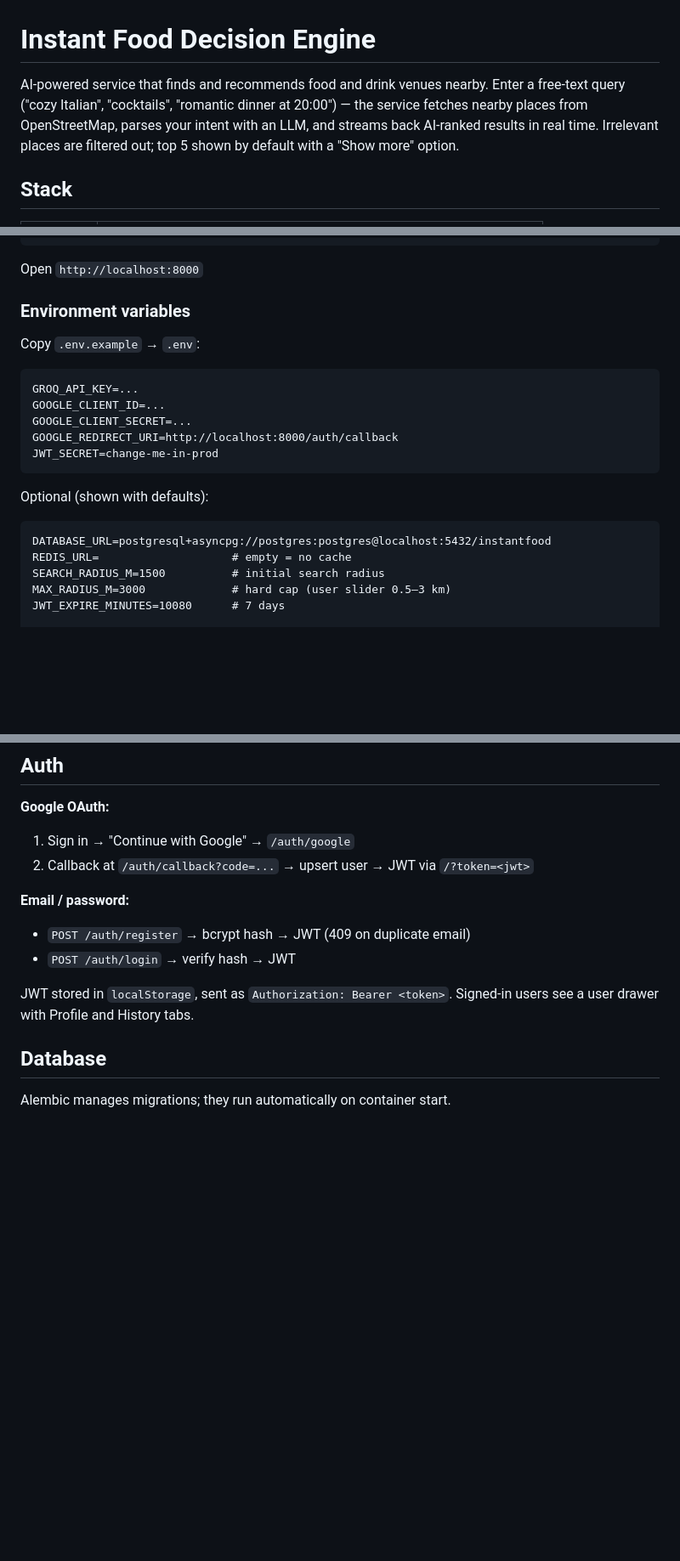
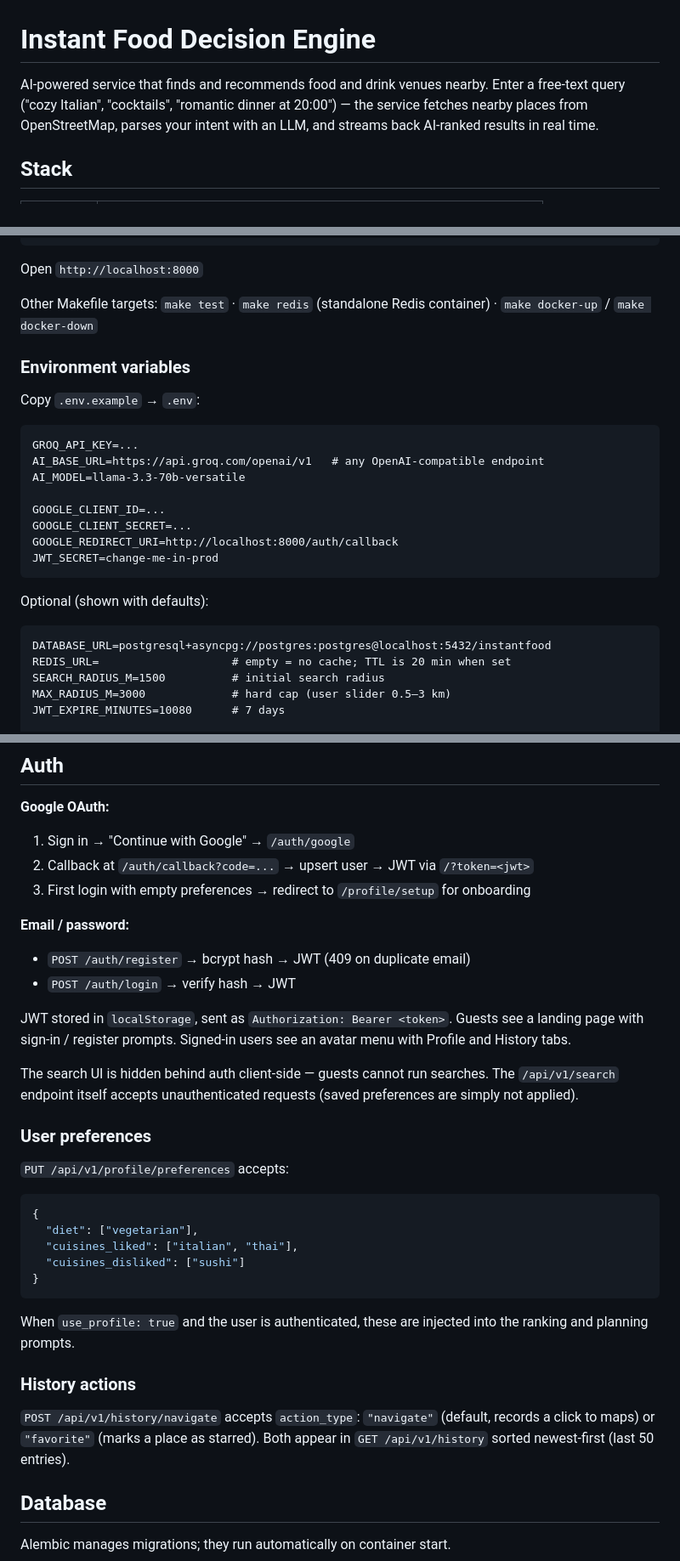
Before and after one commit to AnastasiiaChery/instant-food-decision-engine, a Markdown page: README.md, 3 parts joined by grey strips. Shown at 85% size. Drawn GitHub-style; blank space fills up the shorter version.

````diff
--- a/README.md
+++ b/README.md
@@ -1,6 +1,6 @@
 # Instant Food Decision Engine
 
-AI-powered service that finds and recommends food and drink venues nearby. Enter a free-text query ("cozy Italian", "cocktails", "romantic dinner at 20:00") — the service fetches nearby places from OpenStreetMap, parses your intent with an LLM, and streams back AI-ranked results in real time. Irrelevant places are filtered out; top 5 shown by default with a "Show more" option.
+AI-powered service that finds and recommends food and drink venues nearby. Enter a free-text query ("cozy Italian", "cocktails", "romantic dinner at 20:00") — the service fetches nearby places from OpenStreetMap, parses your intent with an LLM, and streams back AI-ranked results in real time.
 
 ## Stack
 
@@ -88,6 +89,8 @@ uvicorn app.main:app --reload
 ```
 
 Open `http://localhost:8000`
+
+Other Makefile targets: `make test` · `make redis` (standalone Redis container) · `make docker-up` / `make docker-down`
 
 ### Environment variables
 
@@ -95,6 +98,9 @@ Copy `.env.example` → `.env`:
 
 ```
 GROQ_API_KEY=...
+AI_BASE_URL=https://api.groq.com/openai/v1   # any OpenAI-compatible endpoint
+AI_MODEL=llama-3.3-70b-versatile
+
 GOOGLE_CLIENT_ID=...
 GOOGLE_CLIENT_SECRET=...
 GOOGLE_REDIRECT_URI=http://localhost:8000/auth/callback
@@ -104,7 +110,7 @@ JWT_SECRET=change-me-in-prod
 Optional (shown with defaults):
 ```
 DATABASE_URL=postgresql+asyncpg://postgres:postgres@localhost:5432/instantfood
-REDIS_URL=                    # empty = no cache
+REDIS_URL=                    # empty = no cache; TTL is 20 min when set
 SEARCH_RADIUS_M=1500          # initial search radius
 MAX_RADIUS_M=3000             # hard cap (user slider 0.5–3 km)
 JWT_EXPIRE_MINUTES=10080      # 7 days
@@ -171,12 +177,33 @@ The response is a Server-Sent Events stream. Events arrive in this order:
 **Google OAuth:**
 1. Sign in → "Continue with Google" → `/auth/google`
 2. Callback at `/auth/callback?code=...` → upsert user → JWT via `/?token=<jwt>`
+3. First login with empty preferences → redirect to `/profile/setup` for onboarding
 
 **Email / password:**
 - `POST /auth/register` → bcrypt hash → JWT (409 on duplicate email)
 - `POST /auth/login` → verify hash → JWT
 
-JWT stored in `localStorage`, sent as `Authorization: Bearer <token>`. Signed-in users see a user drawer with Profile and History tabs.
+JWT stored in `localStorage`, sent as `Authorization: Bearer <token>`. Guests see a landing page with sign-in / register prompts. Signed-in users see an avatar menu with Profile and History tabs.
+
+The search UI is hidden behind auth client-side — guests cannot run searches. The `/api/v1/search` endpoint itself accepts unauthenticated requests (saved preferences are simply not applied).
+
+### User preferences
+
+`PUT /api/v1/profile/preferences` accepts:
+
+```json
+{
+  "diet": ["vegetarian"],
+  "cuisines_liked": ["italian", "thai"],
+  "cuisines_disliked": ["sushi"]
+}
+```
+
+When `use_profile: true` and the user is authenticated, these are injected into the ranking and planning prompts.
+
+### History actions
+
+`POST /api/v1/history/navigate` accepts `action_type`: `"navigate"` (default, records a click to maps) or `"favorite"` (marks a place as starred). Both appear in `GET /api/v1/history` sorted newest-first (last 50 entries).
 
 ## Database
 
````
Also changed, not shown: other parts of README.md (+31 -30 lines).
